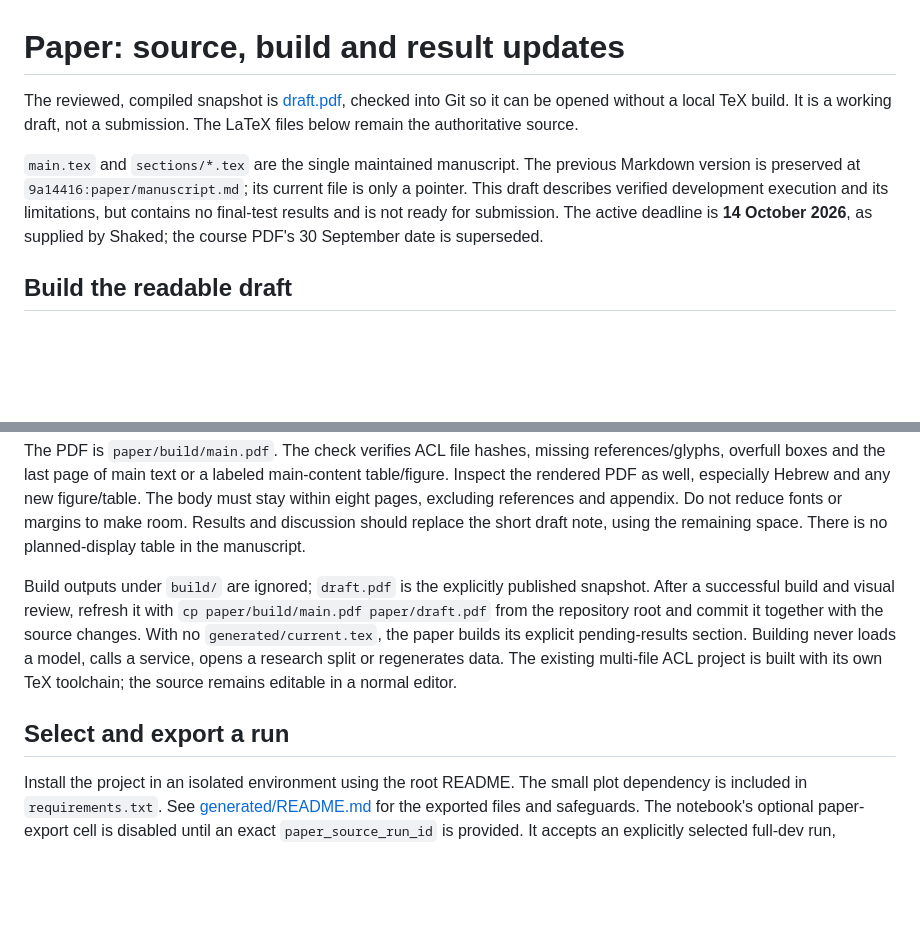
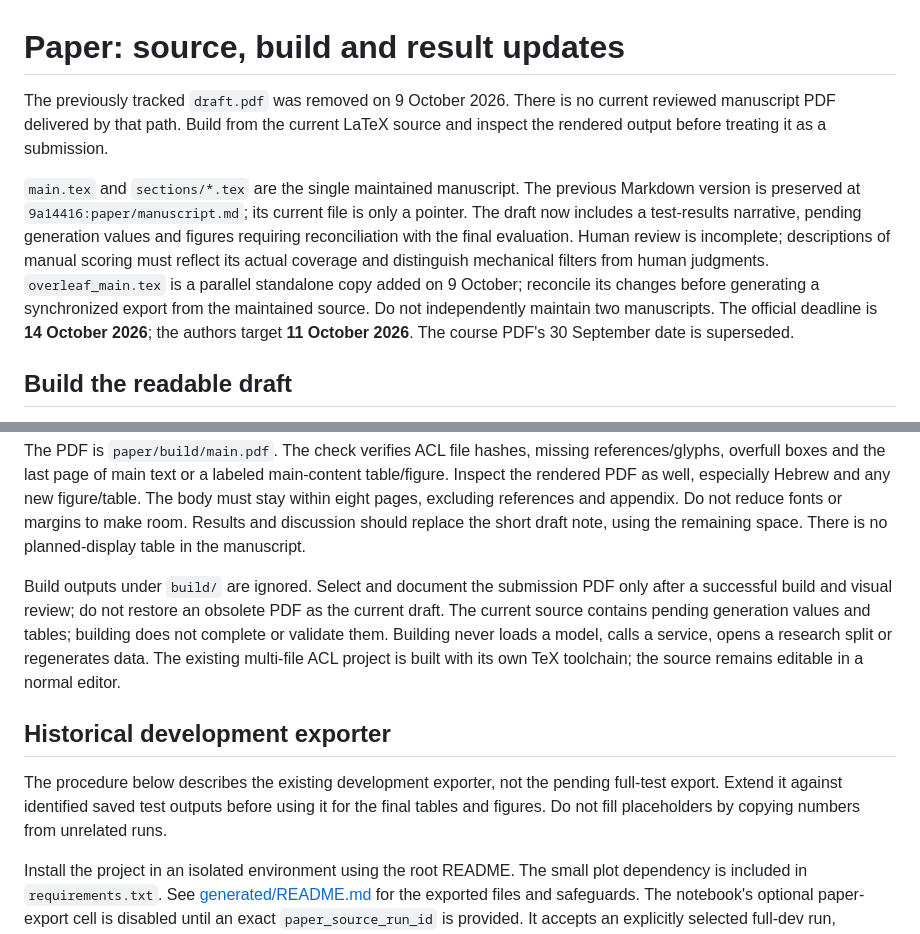
Before and after one commit to BenCarmel123/hebrew-acronym-disambiguation, a Markdown page: paper/README.md, 2 parts joined by grey strips. Drawn GitHub-style; blank space fills up the shorter version.

```diff
--- a/paper/README.md
+++ b/paper/README.md
@@ -1,15 +1,20 @@
 # Paper: source, build and result updates
 
-The reviewed, compiled snapshot is [draft.pdf](draft.pdf), checked into Git so it
-can be opened without a local TeX build. It is a working draft, not a submission.
-The LaTeX files below remain the authoritative source.
+The previously tracked `draft.pdf` was removed on 9 October 2026. There is no
+current reviewed manuscript PDF delivered by that path. Build from the current
+LaTeX source and inspect the rendered output before treating it as a submission.
 
 `main.tex` and `sections/*.tex` are the single maintained manuscript. The previous
 Markdown version is preserved at `9a14416:paper/manuscript.md`; its current file is
-only a pointer. This draft describes verified development execution and its
-limitations, but contains no final-test results and is not ready for submission.
-The active deadline is **14 October 2026**, as supplied by Shaked; the course
-PDF's 30 September date is superseded.
+only a pointer. The draft now includes a test-results narrative, pending generation
+values and figures requiring reconciliation with the final evaluation. Human
+review is incomplete; descriptions of manual scoring must reflect its actual
+coverage and distinguish mechanical filters from human judgments.
+`overleaf_main.tex` is a parallel standalone copy added on 9 October; reconcile
+its changes before generating a synchronized export from the maintained source.
+Do not independently maintain two manuscripts.
+The official deadline is **14 October 2026**; the authors target **11 October 2026**.
+The course PDF's 30 September date is superseded.
 
 ## Build the readable draft
 
@@ -33,15 +38,19 @@ stay within eight pages, excluding references and appendix. Do not reduce fonts
 margins to make room. Results and discussion should replace the short draft note, using the remaining
 space. There is no planned-display table in the manuscript.
 
-Build outputs under `build/` are ignored; `draft.pdf` is the explicitly published
-snapshot. After a successful build and visual review, refresh it with
-`cp paper/build/main.pdf paper/draft.pdf` from the repository root and commit it
-together with the source changes. With no `generated/current.tex`, the paper builds its
-explicit pending-results section. Building never loads a model, calls a service,
+Build outputs under `build/` are ignored. Select and document the submission PDF
+only after a successful build and visual review; do not restore an obsolete PDF
+as the current draft. The current source contains pending generation values and
+tables; building does not complete or validate them. Building never loads a model, calls a service,
 opens a research split or regenerates data. The existing multi-file ACL project is
 built with its own TeX toolchain; the source remains editable in a normal editor.
 
-## Select and export a run
+## Historical development exporter
+
+The procedure below describes the existing development exporter, not the pending
+full-test export. Extend it against identified saved test outputs before using it
+for the final tables and figures. Do not fill placeholders by copying numbers
+from unrelated runs.
 
 Install the project in an isolated environment using the root README. The small
 plot dependency is included in `requirements.txt`. See
```
Also changed, not shown: AGENTS.md (+4 -0 lines), README.md (+30 -9 lines).
